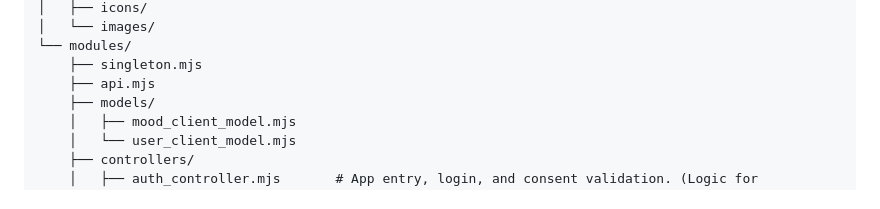
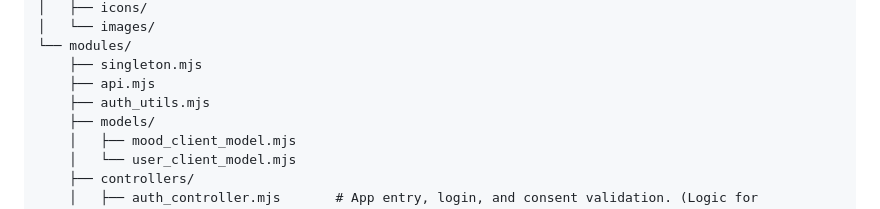
Before and after one commit to HannahEleenN/MM207_MoodMate_app, a Markdown page: README.md, the part around the change. Rendered like a GitHub page.

Commit message:
Add auth_utils.mjs to modules list in README

```diff
--- a/README.md
+++ b/README.md
@@ -42,6 +42,7 @@ The project is managed using GitHub Projects. Detailed work items and task progr
 └── modules/
     ├── singleton.mjs
     ├── api.mjs
+    ├── auth_utils.mjs
     ├── models/
     │   ├── mood_client_model.mjs
     │   └── user_client_model.mjs
```
